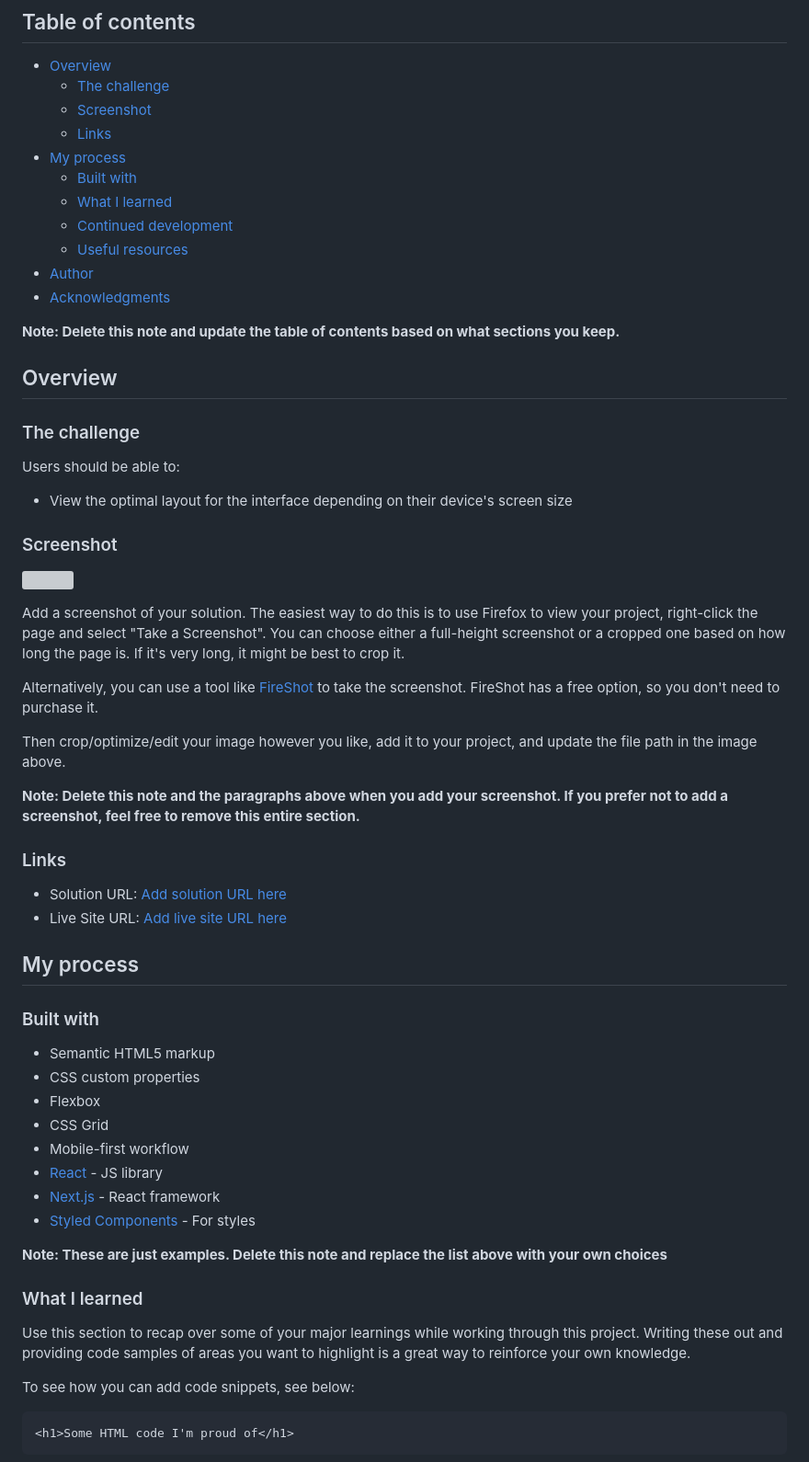
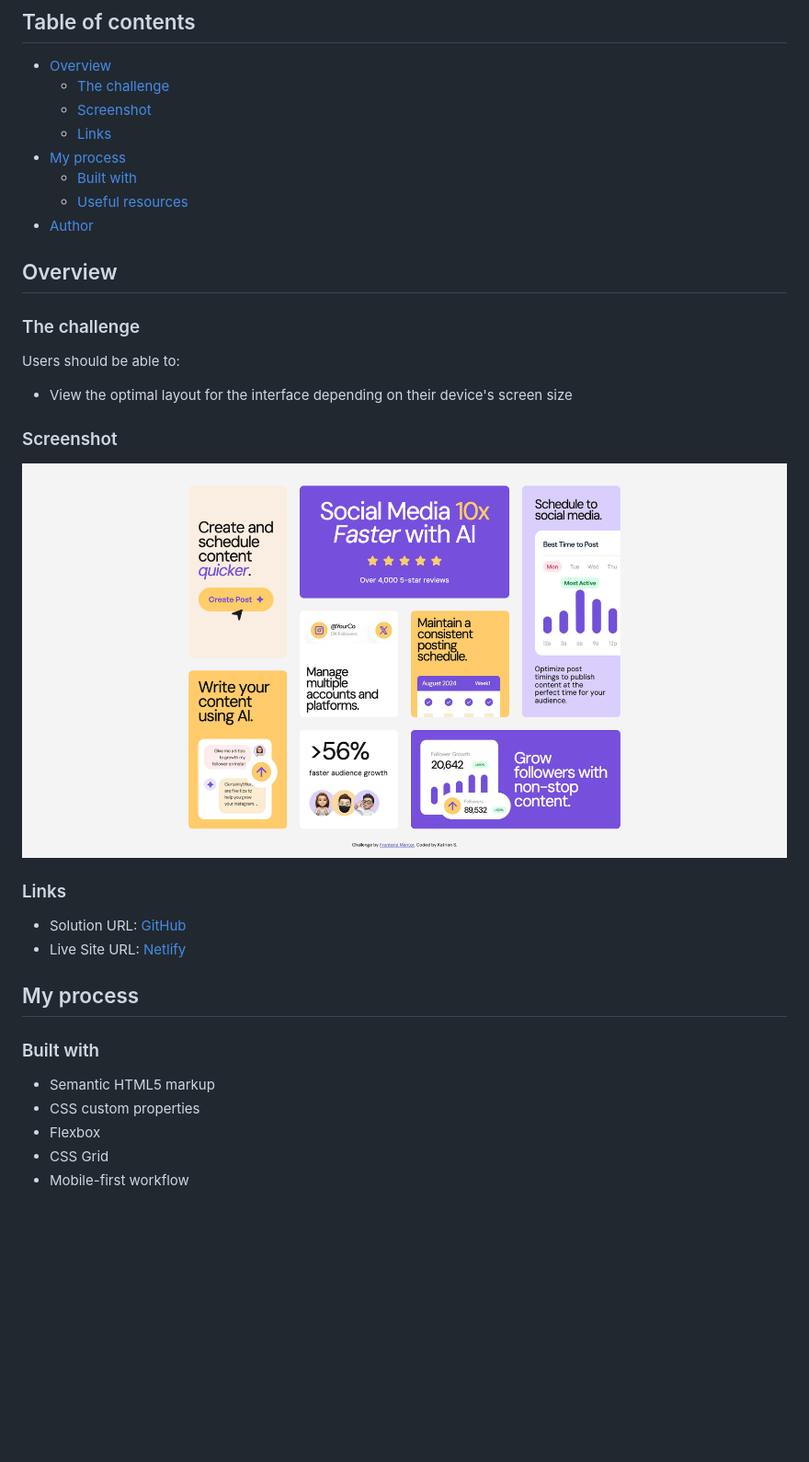
Before and after one commit to katrien-s/fe-26-001-bento-grid, a Markdown page: README-template.md, the part around one of its changes. Shown at 92% size. GitHub-like rendering; pictures changed too: screenshot.png (added); blank space fills up the shorter version; grey boxes are pictures that could not be loaded.

````diff
--- a/README-template.md
+++ b/README-template.md
@@ -10,13 +10,8 @@ This is a solution to the [Bento grid challenge on Frontend Mentor](https://www.
   - [Links](#links)
 - [My process](#my-process)
   - [Built with](#built-with)
-  - [What I learned](#what-i-learned)
-  - [Continued development](#continued-development)
   - [Useful resources](#useful-resources)
 - [Author](#author)
-- [Acknowledgments](#acknowledgments)
-
-**Note: Delete this note and update the table of contents based on what sections you keep.**
 
 ## Overview
 
@@ -28,20 +23,12 @@ Users should be able to:
 
 ### Screenshot
 
-![](./screenshot.jpg)
-
-Add a screenshot of your solution. The easiest way to do this is to use Firefox to view your project, right-click the page and select "Take a Screenshot". You can choose either a full-height screenshot or a cropped one based on how long the page is. If it's very long, it might be best to crop it.
-
-Alternatively, you can use a tool like [FireShot](https://getfireshot.com/) to take the screenshot. FireShot has a free option, so you don't need to purchase it.
-
-Then crop/optimize/edit your image however you like, add it to your project, and update the file path in the image above.
-
-**Note: Delete this note and the paragraphs above when you add your screenshot. If you prefer not to add a screenshot, feel free to remove this entire section.**
+![](./screenshot.png)
 
 ### Links
 
-- Solution URL: [Add solution URL here](https://your-solution-url.com)
-- Live Site URL: [Add live site URL here](https://your-live-site-url.com)
+- Solution URL: [GitHub](https://github.com/katrien-s/fe-26-001-bento-grid)
+- Live Site URL: [Netlify](https://fe-26-001-bento-grid.netlify.app/)
 
 ## My process
 
@@ -52,19 +39,3 @@ Then crop/optimize/edit your image however you like, add it to your project, and
 - Flexbox
 - CSS Grid
 - Mobile-first workflow
-- [React](https://reactjs.org/) - JS library
-- [Next.js](https://nextjs.org/) - React framework
-- [Styled Components](https://styled-components.com/) - For styles
-
-**Note: These are just examples. Delete this note and replace the list above with your own choices**
-
-### What I learned
-
-Use this section to recap over some of your major learnings while working through this project. Writing these out and providing code samples of areas you want to highlight is a great way to reinforce your own knowledge.
-
-To see how you can add code snippets, see below:
-
-```html
-<h1>Some HTML code I'm proud of</h1>
-```
-
````
Also changed, not shown: other parts of README-template.md (+0 -31 lines), 2 other files.
